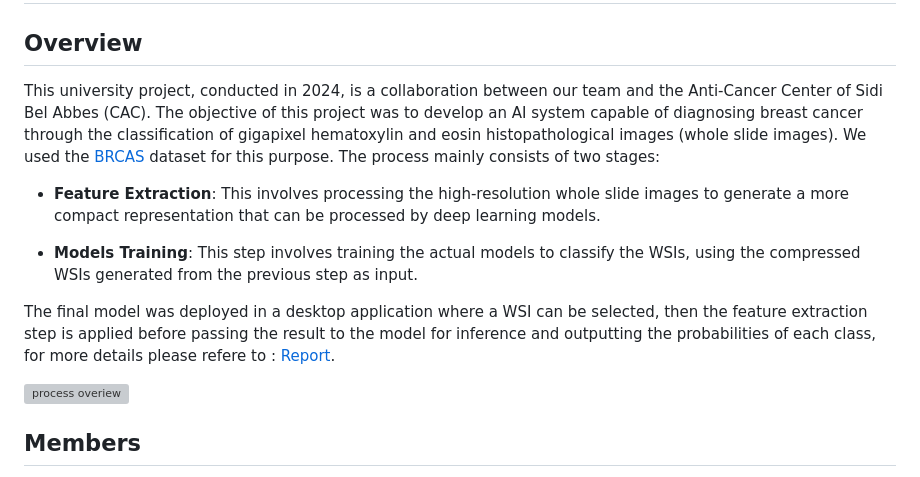
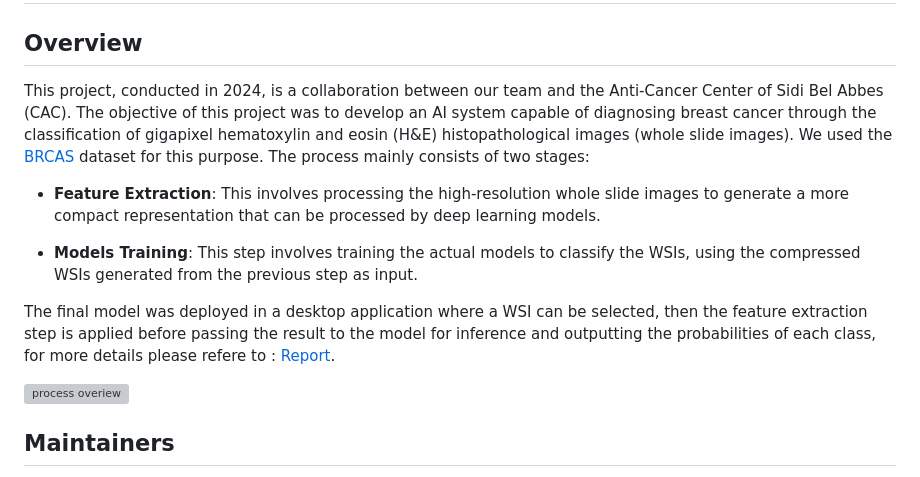
Before and after one commit to Devnetly/Breast-Cancer-Classification, a Markdown page: README.md, the part around one of its changes. Rendered like a GitHub page; grey boxes are pictures that could not be loaded.

```diff
--- a/README.md
+++ b/README.md
@@ -2,7 +2,7 @@
 
 ## Overview
 
-This university project, conducted in 2024, is a collaboration between our team and the Anti-Cancer Center of Sidi Bel Abbes (CAC). The objective of this project was to develop an AI system capable of diagnosing breast cancer through the classification of gigapixel hematoxylin and eosin histopathological images (whole slide images). We used the [BRCAS](https://www.bracs.icar.cnr.it/) dataset for this purpose. The process mainly consists of two stages:
+This project, conducted in 2024, is a collaboration between our team and the Anti-Cancer Center of Sidi Bel Abbes (CAC). The objective of this project was to develop an AI system capable of diagnosing breast cancer through the classification of gigapixel hematoxylin and eosin (H&E) histopathological images (whole slide images). We used the [BRCAS](https://www.bracs.icar.cnr.it/) dataset for this purpose. The process mainly consists of two stages:
 
 - **Feature Extraction**: This involves processing the high-resolution whole slide images to generate a more compact representation that can be processed by deep learning models.
 
@@ -13,5 +13,5 @@ The final model was deployed in a desktop application where a WSI can be selecte
 <img src="https://github.com/Devnetly/Breast-Cancer-Detection/blob/main/docs/Report/figures/approach.png?raw=true" alt="process overiew" width="100%"/>
 
 
-## Members
+## Maintainers
 
```
Also changed, not shown: other parts of README.md (+7 -5 lines).
